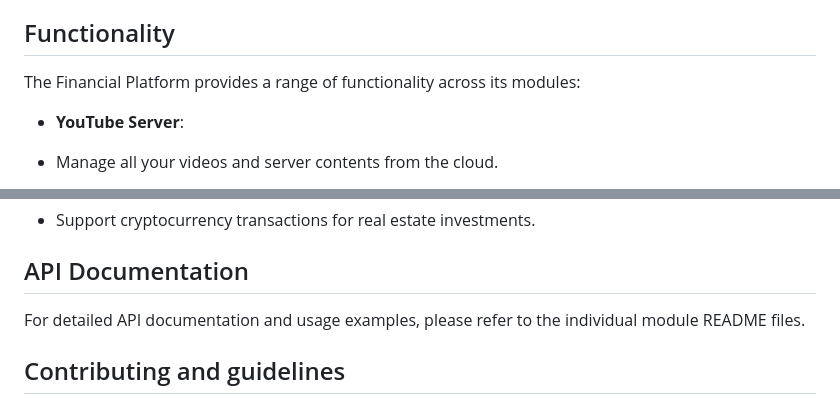
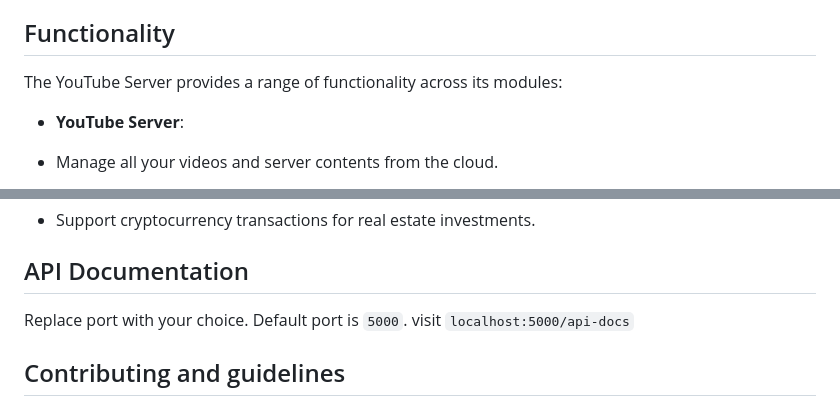
Before and after one commit to betiniakarandut/youTube-server, a Markdown page: README.md, 2 parts joined by grey strips. GitHub-like rendering.

```diff
--- a/README.md
+++ b/README.md
@@ -37,7 +37,7 @@ The `youTube-server` is designed to facilitate video live stream, video uploads,
 
 ## Functionality
 
-The Financial Platform provides a range of functionality across its modules:
+The YouTube Server provides a range of functionality across its modules:
 
 - **YouTube Server**:
 - Manage all your videos and server contents from the cloud.
@@ -52,8 +52,8 @@ The Financial Platform provides a range of functionality across its modules:
 - Support cryptocurrency transactions for real estate investments.
 
 ## API Documentation
-
-For detailed API documentation and usage examples, please refer to the individual module README files.
+Replace port with your choice. Default port is `5000`.
+visit `localhost:5000/api-docs`
 
 ## Contributing and guidelines
 
```
Also changed, not shown: other parts of README.md (+3 -3 lines).
